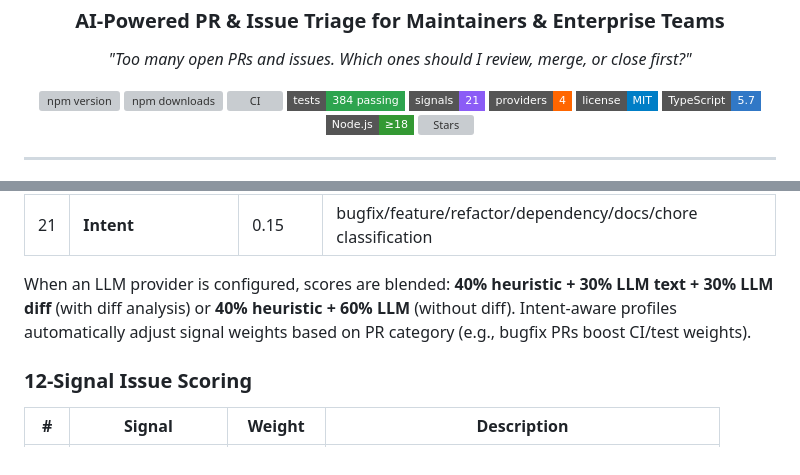
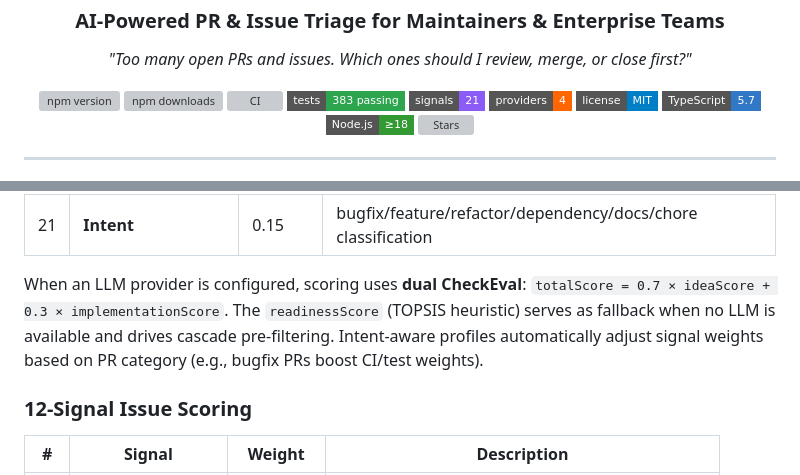
Before and after one commit to mahsumaktas/treliq, a Markdown page: README.md, 2 parts joined by grey strips. Rendered like a GitHub page; badges without logos; grey boxes are pictures that could not be loaded.

Commit message:
docs: update README for v0.8.0 cascade pipeline + dual scoring
Co-Authored-By: Claude Opus 4.6 <noreply@anthropic.com>

```diff
--- a/README.md
+++ b/README.md
@@ -12,7 +12,7 @@
   <a href="https://www.npmjs.com/package/treliq"><img src="https://img.shields.io/npm/v/treliq?style=flat-square&color=CB3837&logo=npm" alt="npm version" /></a>
   <a href="https://www.npmjs.com/package/treliq"><img src="https://img.shields.io/npm/dm/treliq?style=flat-square&color=CB3837" alt="npm downloads" /></a>
   <a href="https://github.com/mahsumaktas/treliq/actions"><img src="https://img.shields.io/github/actions/workflow/status/mahsumaktas/treliq/ci.yml?branch=main&style=flat-square" alt="CI" /></a>
-  <img src="https://img.shields.io/badge/tests-384_passing-2DA44E?style=flat-square" alt="Tests" />
+  <img src="https://img.shields.io/badge/tests-383_passing-2DA44E?style=flat-square" alt="Tests" />
   <img src="https://img.shields.io/badge/signals-21-8B5CF6?style=flat-square" alt="21 Signals" />
   <img src="https://img.shields.io/badge/providers-4-FF6600?style=flat-square" alt="4 Providers" />
   <a href="LICENSE"><img src="https://img.shields.io/badge/license-MIT-blue?style=flat-square" alt="License: MIT" /></a>
@@ -533,7 +592,7 @@ jobs:
 | 20 | PR Complexity | 0.05 | Size analysis, AI detection, overengineering |
 | 21 | **Intent** | 0.15 | bugfix/feature/refactor/dependency/docs/chore classification |
 
-When an LLM provider is configured, scores are blended: **40% heuristic + 30% LLM text + 30% LLM diff** (with diff analysis) or **40% heuristic + 60% LLM** (without diff). Intent-aware profiles automatically adjust signal weights based on PR category (e.g., bugfix PRs boost CI/test weights).
+When an LLM provider is configured, scoring uses **dual CheckEval**: `totalScore = 0.7 × ideaScore + 0.3 × implementationScore`. The `readinessScore` (TOPSIS heuristic) serves as fallback when no LLM is available and drives cascade pre-filtering. Intent-aware profiles automatically adjust signal weights based on PR category (e.g., bugfix PRs boost CI/test weights).
 
 ### 12-Signal Issue Scoring
 
```
Also changed, not shown: other parts of README.md (+59 -0 lines).
